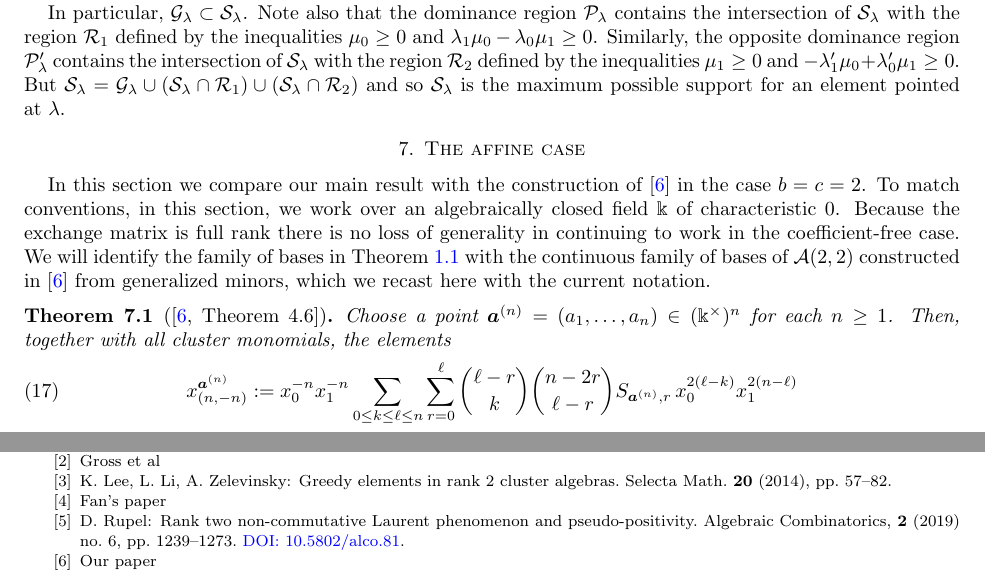
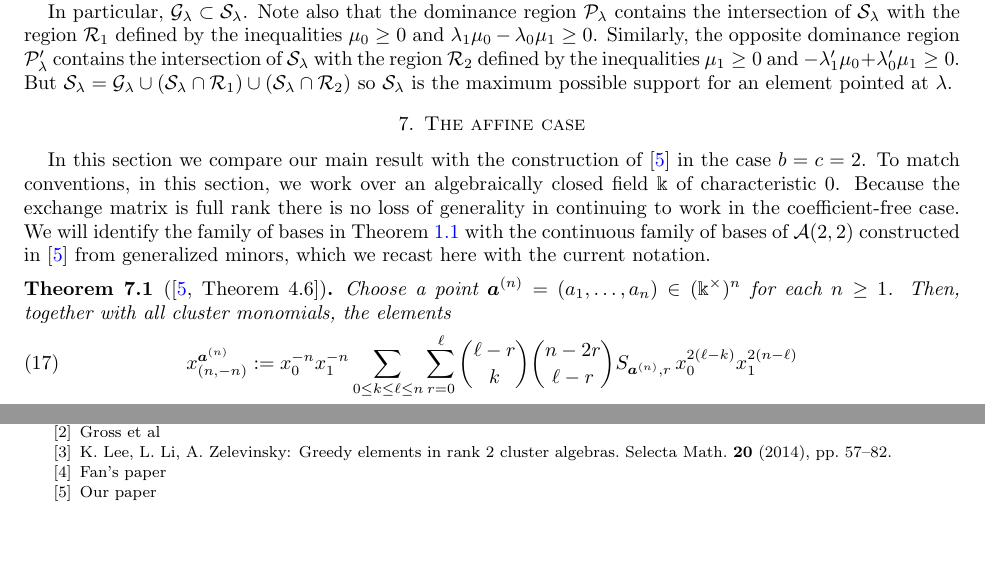
Before and after one commit to drupel/DominanceRegions, a LaTeX paper (dominance_regions.tex): two parts of pages 13 and 15 of 15 before the commit and two parts of pages 13 and 14 of 14 after it, joined at a grey line, cut so that both start at the same text, the shorter picture padded with empty space. Compiled offline with pdfLaTeX.

Commit message:
14 pages

```diff
--- a/dominance_regions.tex
+++ b/dominance_regions.tex
@@ -955,7 +955,7 @@ The paper ends with Section~\ref{sec:affine} interpreting the dominance polygon
   In particular, $\cG_\lambda\subset\cS_\lambda$.
   Note also that the dominance region $\cP_\lambda$ contains the intersection of $\cS_\lambda$ with the region $\cR_1$ defined by the inequalities $\mu_0\ge0$ and $\lambda_1\mu_0-\lambda_0\mu_1\ge0$.
   Similarly, the opposite dominance region $\cP'_\lambda$ contains the intersection of $\cS_\lambda$ with the region $\cR_2$ defined by the inequalities $\mu_1\ge0$ and $-\lambda'_1\mu_0+\lambda'_0\mu_1\ge0$.
-  But $\cS_\lambda=\cG_\lambda\cup(\cS_\lambda\cap\cR_1)\cup(\cS_\lambda\cap\cR_2)$ and so $\cS_\lambda$ is the maximum possible support for an element pointed at~$\lambda$.
+  But $\cS_\lambda=\cG_\lambda\cup(\cS_\lambda\cap\cR_1)\cup(\cS_\lambda\cap\cR_2)$ so $\cS_\lambda$ is the maximum possible support for an element pointed at~$\lambda$.
 
 
 \section{The affine case}
@@ -1067,8 +1067,8 @@ The paper ends with Section~\ref{sec:affine} interpreting the dominance polygon
     \bibitem{qin}
       Fan's paper
 
-    \bibitem{rupel}
-      D.~Rupel: Rank two non-commutative Laurent phenomenon and pseudo-positivity.  Algebraic Combinatorics, \textbf{2} (2019) no. 6, pp.~1239--1273. \href{https://doi.org/10.5802/alco.81}{DOI: 10.5802/alco.81}.
+    %\bibitem{rupel}
+      %D.~Rupel: Rank two non-commutative Laurent phenomenon and pseudo-positivity.  Algebraic Combinatorics, \textbf{2} (2019) no. 6, pp.~1239--1273. \href{https://doi.org/10.5802/alco.81}{DOI: 10.5802/alco.81}.
 
     \bibitem{RSW19}
       Our paper
```
Also changed, not shown: dominance_regions.tex (6 more changed lines).
